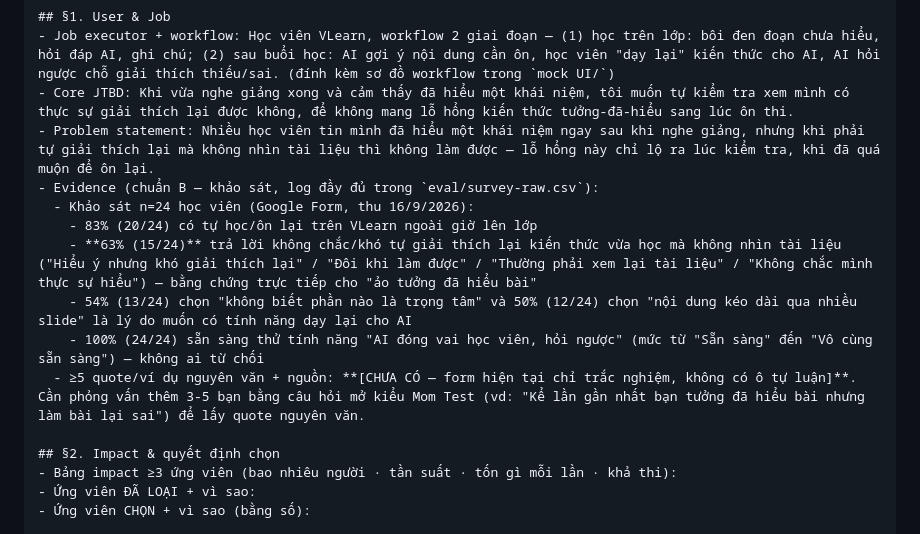
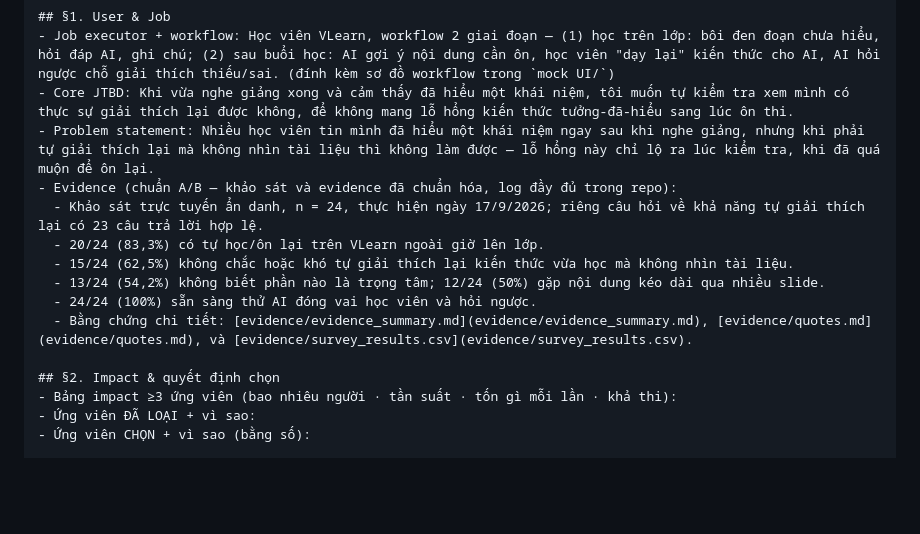
Before and after one commit to nguoibian863-ai/K4-3A-E402-TuDaiThienVuong, a Markdown page: spec.md, the part around the change. Drawn GitHub-style; blank space fills up the shorter version.

Commit message:
Update spec with survey evidence

```diff
--- a/spec.md
+++ b/spec.md
@@ -11,13 +11,13 @@ Loại: [ ] Tối ưu tính năng có sẵn  [x] Tính năng mới
 - Job executor + workflow: Học viên VLearn, workflow 2 giai đoạn — (1) học trên lớp: bôi đen đoạn chưa hiểu, hỏi đáp AI, ghi chú; (2) sau buổi học: AI gợi ý nội dung cần ôn, học viên "dạy lại" kiến thức cho AI, AI hỏi ngược chỗ giải thích thiếu/sai. (đính kèm sơ đồ workflow trong `mock UI/`)
 - Core JTBD: Khi vừa nghe giảng xong và cảm thấy đã hiểu một khái niệm, tôi muốn tự kiểm tra xem mình có thực sự giải thích lại được không, để không mang lỗ hổng kiến thức tưởng-đã-hiểu sang lúc ôn thi.
 - Problem statement: Nhiều học viên tin mình đã hiểu một khái niệm ngay sau khi nghe giảng, nhưng khi phải tự giải thích lại mà không nhìn tài liệu thì không làm được — lỗ hổng này chỉ lộ ra lúc kiểm tra, khi đã quá muộn để ôn lại.
-- Evidence (chuẩn B — khảo sát, log đầy đủ trong `eval/survey-raw.csv`):
-  - Khảo sát n=24 học viên (Google Form, thu 16/9/2026):
-    - 83% (20/24) có tự học/ôn lại trên VLearn ngoài giờ lên lớp
-    - **63% (15/24)** trả lời không chắc/khó tự giải thích lại kiến thức vừa học mà không nhìn tài liệu ("Hiểu ý nhưng khó giải thích lại" / "Đôi khi làm được" / "Thường phải xem lại tài liệu" / "Không chắc mình thực sự hiểu") — bằng chứng trực tiếp cho "ảo tưởng đã hiểu bài"
-    - 54% (13/24) chọn "không biết phần nào là trọng tâm" và 50% (12/24) chọn "nội dung kéo dài qua nhiều slide" là lý do muốn có tính năng dạy lại cho AI
-    - 100% (24/24) sẵn sàng thử tính năng "AI đóng vai học viên, hỏi ngược" (mức từ "Sẵn sàng" đến "Vô cùng sẵn sàng") — không ai từ chối
-  - ≥5 quote/ví dụ nguyên văn + nguồn: **[CHƯA CÓ — form hiện tại chỉ trắc nghiệm, không có ô tự luận]**. Cần phỏng vấn thêm 3-5 bạn bằng câu hỏi mở kiểu Mom Test (vd: "Kể lần gần nhất bạn tưởng đã hiểu bài nhưng làm bài lại sai") để lấy quote nguyên văn.
+- Evidence (chuẩn A/B — khảo sát và evidence đã chuẩn hóa, log đầy đủ trong repo):
+  - Khảo sát trực tuyến ẩn danh, n = 24, thực hiện ngày 17/9/2026; riêng câu hỏi về khả năng tự giải thích lại có 23 câu trả lời hợp lệ.
+  - 20/24 (83,3%) có tự học/ôn lại trên VLearn ngoài giờ lên lớp.
+  - 15/24 (62,5%) không chắc hoặc khó tự giải thích lại kiến thức vừa học mà không nhìn tài liệu.
+  - 13/24 (54,2%) không biết phần nào là trọng tâm; 12/24 (50%) gặp nội dung kéo dài qua nhiều slide.
+  - 24/24 (100%) sẵn sàng thử AI đóng vai học viên và hỏi ngược.
+  - Bằng chứng chi tiết: [evidence/evidence_summary.md](evidence/evidence_summary.md), [evidence/quotes.md](evidence/quotes.md), và [evidence/survey_results.csv](evidence/survey_results.csv).
 
 ## §2. Impact & quyết định chọn
 - Bảng impact ≥3 ứng viên (bao nhiêu người · tần suất · tốn gì mỗi lần · khả thi):
```
